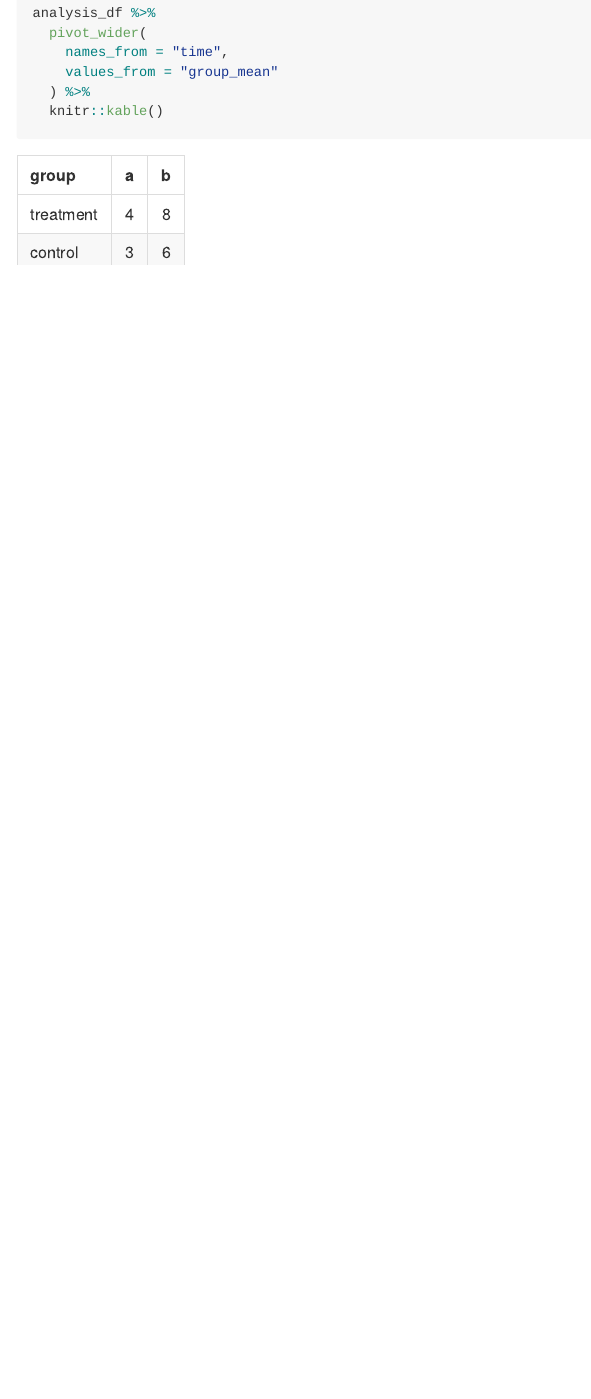
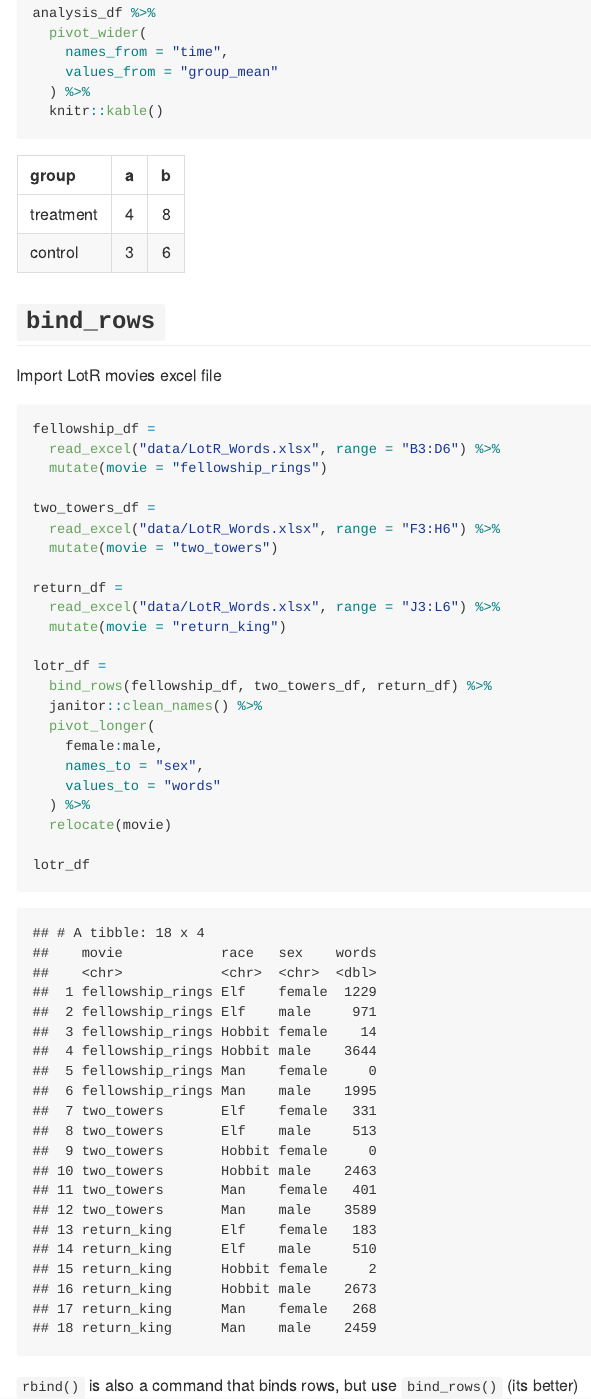
Before and after one commit to r-killian/data_wrangling_i, an R Markdown document (data_wrangling_iii.Rmd): the page in a window 1100 px wide, from 1670 px down. The pictures show the output file data_wrangling_iii.md that the author committed with the source, drawn offline in the style of GitHub.

Commit message:
bind_rows n things

````diff
--- a/data_wrangling_iii.Rmd
+++ b/data_wrangling_iii.Rmd
@@ -56,3 +56,36 @@ analysis_df %>%
   ) %>%
   knitr::kable()
 ```
+
+
+## `bind_rows`
+
+Import LotR movies excel file
+
+```{r}
+fellowship_df =
+  read_excel("data/LotR_Words.xlsx", range = "B3:D6") %>%
+  mutate(movie = "fellowship_rings")
+
+two_towers_df =
+  read_excel("data/LotR_Words.xlsx", range = "F3:H6") %>%
+  mutate(movie = "two_towers")
+
+return_df =
+  read_excel("data/LotR_Words.xlsx", range = "J3:L6") %>%
+  mutate(movie = "return_king")
+
+lotr_df =
+  bind_rows(fellowship_df, two_towers_df, return_df) %>%
+  janitor::clean_names() %>%
+  pivot_longer(
+    female:male,
+    names_to = "sex",
+    values_to = "words"
+  ) %>%
+  relocate(movie)
+
+lotr_df
+```
+
+`rbind()` is also a command that binds rows, but use `bind_rows()` (its better)
````
Also changed, not shown: data_wrangling_iii.md.
